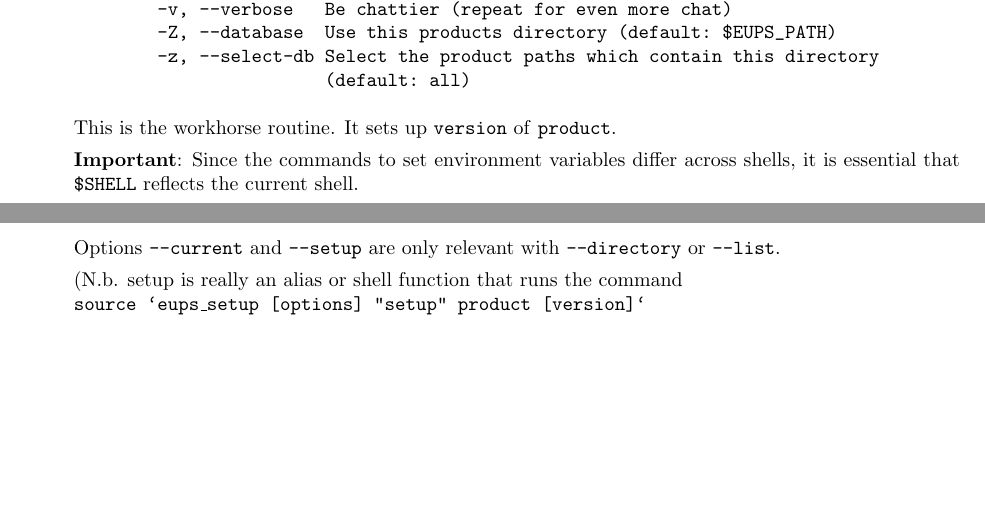
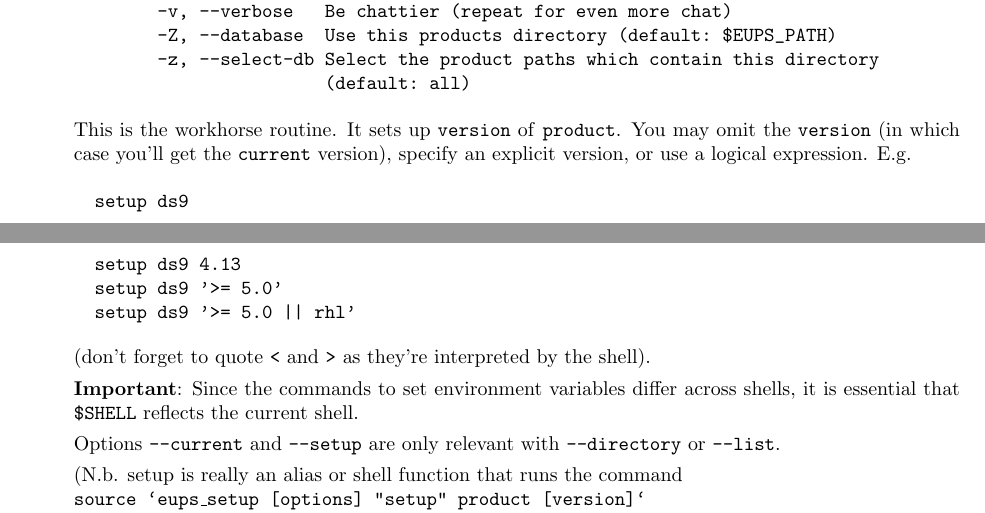
Before and after one commit to RobertLuptonTheGood/eups, a LaTeX document (doc/eups.tex): two parts of pages 14 and 15 of 22, joined at a grey line, cut so that both start at the same text, the shorter picture padded with empty space. Compiled offline with pdfLaTeX.

Commit message:
Noted "setup ds9 '>=4.99'"

```diff
--- a/doc/eups.tex
+++ b/doc/eups.tex
@@ -916,7 +916,16 @@ Options:
                         (default: all)
 \end{verbatim}				% $ for emacs
 
-This is the workhorse routine. It sets up \code{version} of \code{product}.
+This is the workhorse routine. It sets up \code{version} of \code{product}. You
+may omit the \code{version} (in which case you'll get the \code{current} version),
+specify an explicit version, or use a logical expression. E.g.
+\begin{verbatim}
+  setup ds9
+  setup ds9 4.13
+  setup ds9 '>= 5.0'
+  setup ds9 '>= 5.0 || rhl'
+\end{verbatim}
+(don't forget to quote \code{<} and \code{>} as they're interpreted by the shell).
 
 \textbf{Important}: Since the commands to set environment variables differ across shells,
 it is essential that \code{\$SHELL} reflects the current shell.
```
